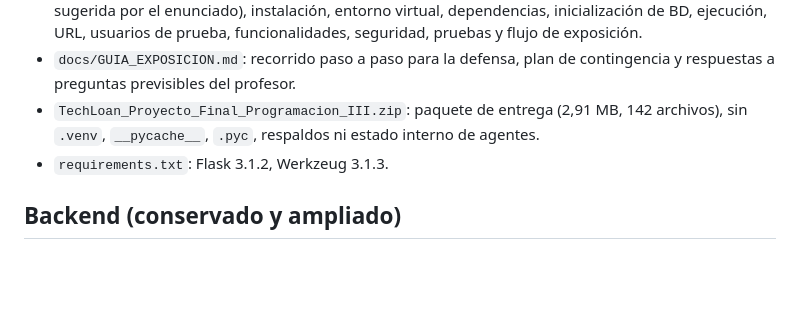
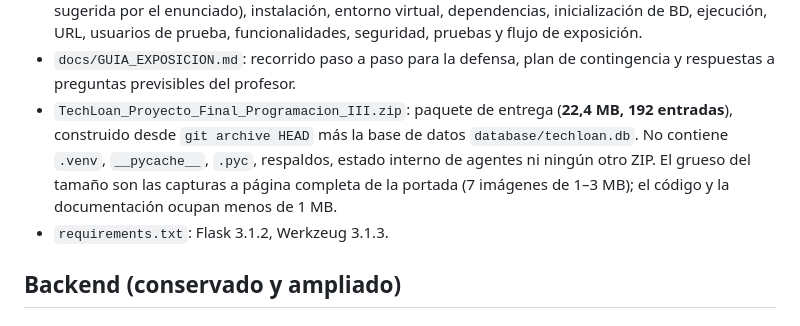
Before and after one commit to Burmistrov4/TechLoan, a Markdown page: docs/PROJECT_CONTEXT/02_CURRENT_STATE.md, the part around the change. GitHub-like rendering; blank space fills up the shorter version.

Commit message:
docs: registrar la verificacion del paquete de entrega
- 02_CURRENT_STATE.md: el ZIP pasa a 22,4 MB y 192 entradas, con la explicacion
  de en que se va el tamano (capturas a pagina completa de la portada).
- WORKLOG.md: anade a la tabla de verificacion de la sesion 5 la prueba del ZIP
  extraido con entorno virtual nuevo (10 PASS / 0 FAIL), las respuestas del
  servidor arrancado desde el ZIP y la integridad del paquete.

```diff
--- a/docs/PROJECT_CONTEXT/02_CURRENT_STATE.md
+++ b/docs/PROJECT_CONTEXT/02_CURRENT_STATE.md
@@ -87,9 +87,12 @@ los permisos, las alertas y el token CSRF.
   funcionalidades, seguridad, pruebas y flujo de exposición.
 - `docs/GUIA_EXPOSICION.md`: recorrido paso a paso para la defensa, plan de
   contingencia y respuestas a preguntas previsibles del profesor.
-- `TechLoan_Proyecto_Final_Programacion_III.zip`: paquete de entrega (2,91 MB,
-  142 archivos), sin `.venv`, `__pycache__`, `.pyc`, respaldos ni estado interno
-  de agentes.
+- `TechLoan_Proyecto_Final_Programacion_III.zip`: paquete de entrega (**22,4 MB,
+  192 entradas**), construido desde `git archive HEAD` más la base de datos
+  `database/techloan.db`. No contiene `.venv`, `__pycache__`, `.pyc`, respaldos,
+  estado interno de agentes ni ningún otro ZIP. El grueso del tamaño son las
+  capturas a página completa de la portada (7 imágenes de 1–3 MB); el código y la
+  documentación ocupan menos de 1 MB.
 - `requirements.txt`: Flask 3.1.2, Werkzeug 3.1.3.
 
 ## Backend (conservado y ampliado)
```
Also changed, not shown: docs/PROJECT_CONTEXT/WORKLOG.md (+3 -0 lines).
